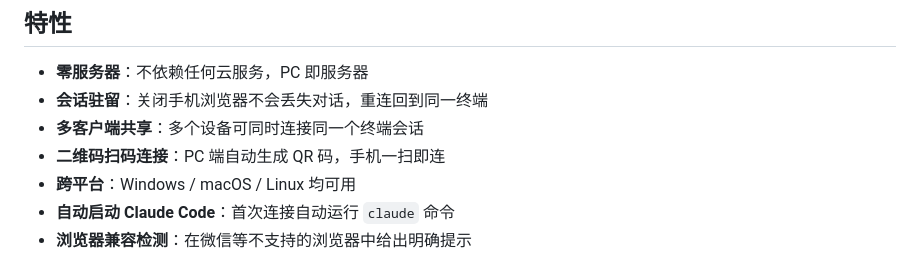
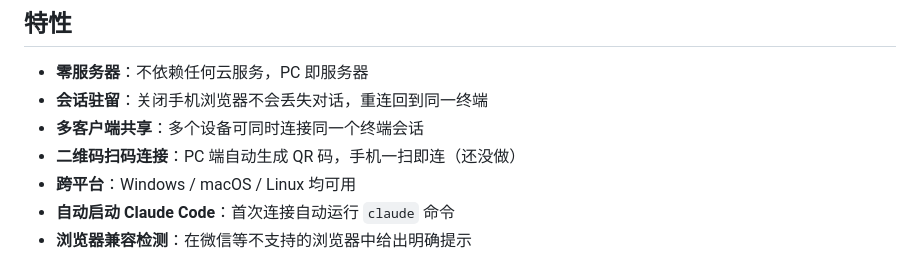
Before and after one commit to ZaraSheven/remote-claude-code, a Markdown page: README.md, the part around the change. GitHub-like rendering.

```diff
--- a/README.md
+++ b/README.md
@@ -40,7 +40,7 @@
 - **零服务器**：不依赖任何云服务，PC 即服务器
 - **会话驻留**：关闭手机浏览器不会丢失对话，重连回到同一终端
 - **多客户端共享**：多个设备可同时连接同一个终端会话
-- **二维码扫码连接**：PC 端自动生成 QR 码，手机一扫即连
+- **二维码扫码连接**：PC 端自动生成 QR 码，手机一扫即连（还没做）
 - **跨平台**：Windows / macOS / Linux 均可用
 - **自动启动 Claude Code**：首次连接自动运行 `claude` 命令
 - **浏览器兼容检测**：在微信等不支持的浏览器中给出明确提示
```
